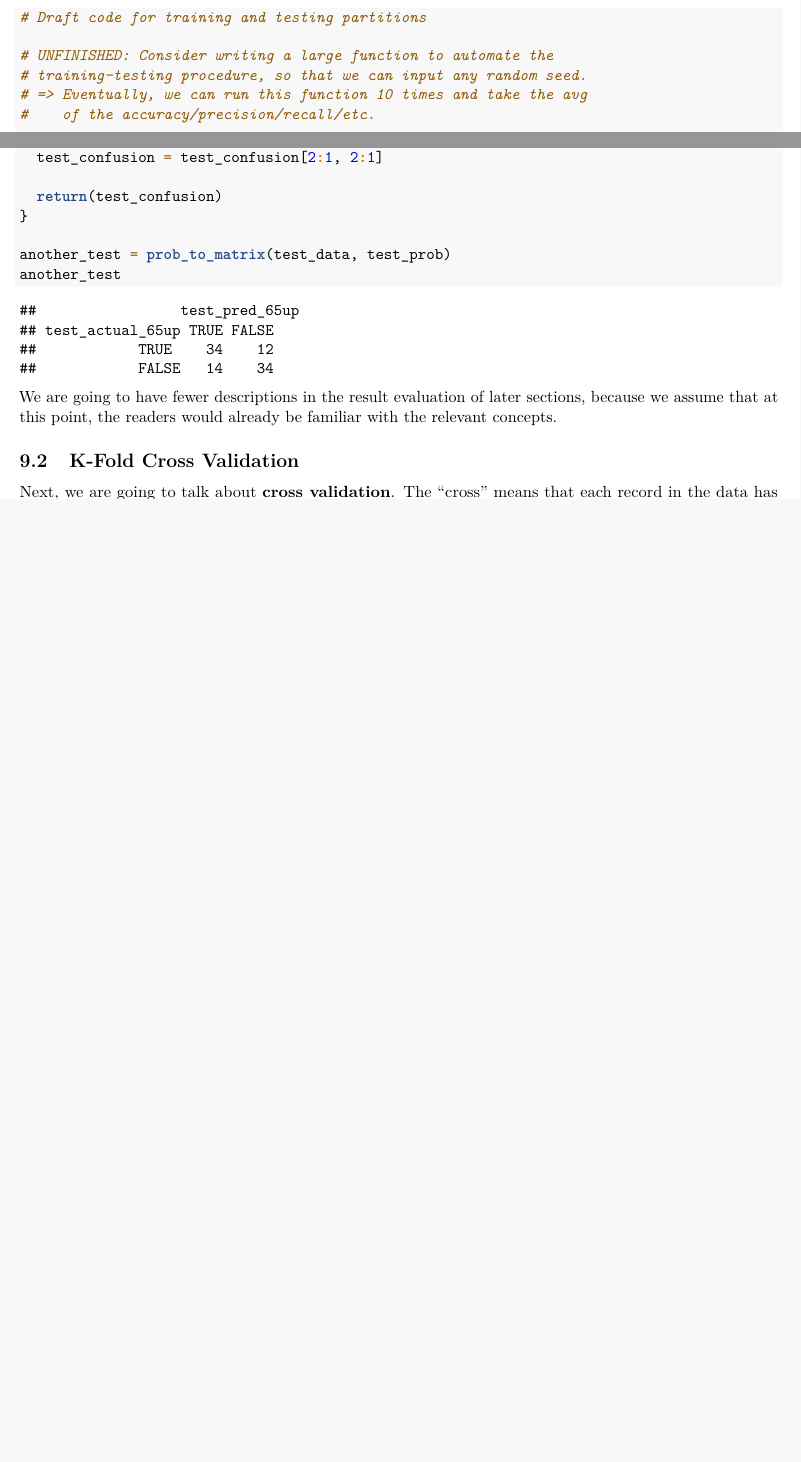
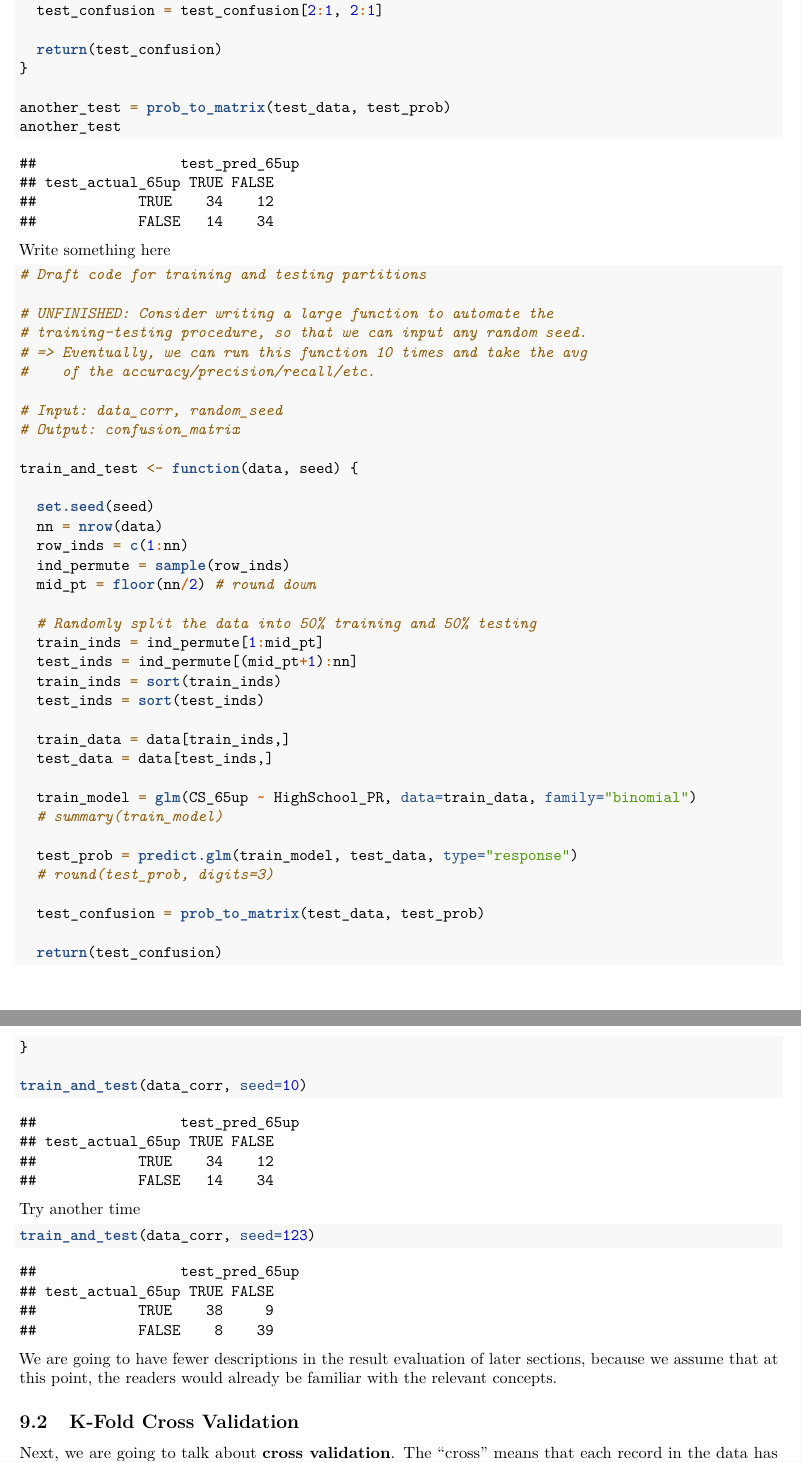
Before and after one commit to star1327p/Exam-Scores-PTT, an R Markdown document (PTT_Analysis_of_Test_Scores_Unfinished.Rmd): two parts of pages 33 and 34 of 39 before the commit and two parts of pages 34 and 35 of 40 after it, joined at a grey line, cut so that both start at the same text, the shorter picture padded with empty space. Rendered offline with R 4.5, knitr and Pandoc, then LaTeX, with nearby package versions.

Commit message:
packaged train-and-test code into a function

````diff
--- a/PTT_Analysis_of_Test_Scores_Unfinished.Rmd
+++ b/PTT_Analysis_of_Test_Scores_Unfinished.Rmd
@@ -256,11 +256,7 @@ We also compare the results with the in-sample prediction, and they show similar
 
 \textcolor{red}{\Large Unfinished below}
 
-```{r train-test-draft}
-# Draft code for training and testing partitions
+Reusability: Incorporate code into a function
 
-# UNFINISHED: Consider writing a large function to automate the
-# training-testing procedure, so that we can input any random seed.
-# => Eventually, we can run this function 10 times and take the avg
-#    of the accuracy/precision/recall/etc.
+Avoid excessive copy-pasting
 
@@ -284,6 +280,58 @@ prob_to_matrix <- function(test_data, test_prob, threshold=0.5) {
 another_test = prob_to_matrix(test_data, test_prob)
 another_test
 ```
+
+Write something here
+
+```{r train-test-draft}
+# Draft code for training and testing partitions
+
+# UNFINISHED: Consider writing a large function to automate the
+# training-testing procedure, so that we can input any random seed.
+# => Eventually, we can run this function 10 times and take the avg
+#    of the accuracy/precision/recall/etc.
+
+# Input: data_corr, random_seed
+# Output: confusion_matrix
+
+train_and_test <- function(data, seed) {
+
+  set.seed(seed)
+  nn = nrow(data)
+  row_inds = c(1:nn)
+  ind_permute = sample(row_inds)
+  mid_pt = floor(nn/2) # round down
+
+  # Randomly split the data into 50% training and 50% testing
+  train_inds = ind_permute[1:mid_pt]
+  test_inds = ind_permute[(mid_pt+1):nn]
+  train_inds = sort(train_inds)
+  test_inds = sort(test_inds)
+
+  train_data = data[train_inds,]
+  test_data = data[test_inds,]
+
+  train_model = glm(CS_65up ~ HighSchool_PR, data=train_data, family="binomial")
+  # summary(train_model)
+
+  test_prob = predict.glm(train_model, test_data, type="response")
+  # round(test_prob, digits=3)
+
+  test_confusion = prob_to_matrix(test_data, test_prob)
+
+  return(test_confusion)
+}
+
+train_and_test(data_corr, seed=10)
+
+```
+
+Try another time
+
+```{r train-and-test-2nd}
+train_and_test(data_corr, seed=123)
+```
+
 
 We are going to have fewer descriptions in the result evaluation of later sections, because we assume that at this point, the readers would already be familiar with the relevant concepts.
 
````
Also changed, not shown: PTT_Analysis_of_Test_Scores_Unfinished.Rmd (2 more changed lines).
